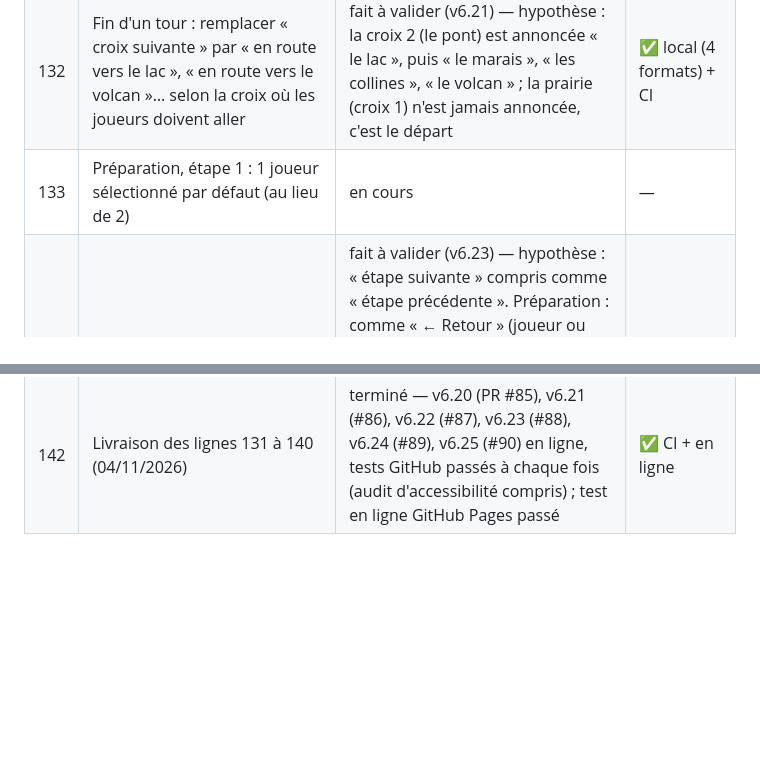
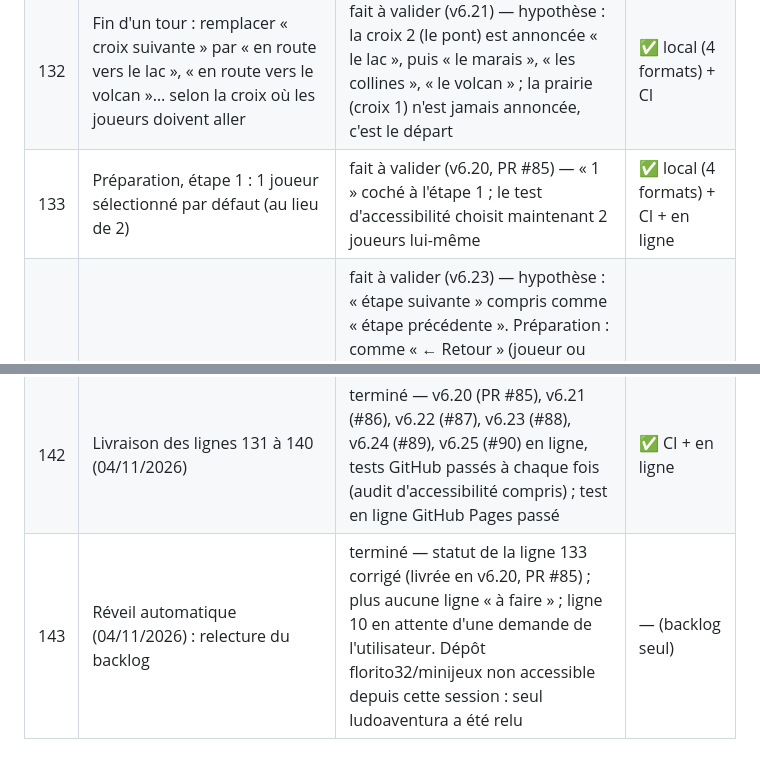
Before and after one commit to florito32/ludoaventura, a Markdown page: BACKLOG.md, 2 parts joined by grey strips. Rendered like a GitHub page; blank space fills up the shorter version.

Commit message:
Backlog : ligne 133 livrée en v6.20 ; relecture du 04/11 (#92)
Claude-Session: https://claude.ai/code/session_01Rjm5xUYoyEDTFqzizdEqpz

Co-authored-by: Claude <noreply@anthropic.com>

```diff
--- a/BACKLOG.md
+++ b/BACKLOG.md
@@ -136,7 +136,7 @@ Statuts : à faire / en cours / fait à valider / terminé / question en attente
 | 130 | Livraison de la ligne 128 (04/11/2026) | terminé — v6.19 en ligne (PR #82), tests GitHub passés ; test en ligne GitHub Pages passé (workflow « Test en ligne ») | ✅ CI + en ligne |
 | 131 | Accueil, sur téléphone et tablette seulement : un bouton pour installer l'application sur l'appareil (icône sur l'écran d'accueil) ; il n'apparaît que si le jeu est ouvert dans un navigateur | fait à valider (v6.24) — bouton « 📲 Installer l’application » sous « Didacticiel avec Ludo », plus discret que les boutons du jeu ; visible si l'écran tactile est le pointeur principal et caché dans l'application installée. Android (Chrome, Edge, Samsung Internet) : ouvre la fenêtre d'installation du navigateur ; Safari (iPhone, iPad) et Firefox n'ont pas cette fenêtre ([web-features](https://web-platform-dx.github.io/web-features-explorer/features/beforeinstallprompt)) : le bouton explique alors comment ajouter l'icône (Partager → « Sur l’écran d’accueil » ; menu ⋮ → « Installer l’application »). À valider sur un vrai iPhone : libellés exacts du menu Partager selon la version d'iOS. Limite : si l'application est déjà installée et le jeu ouvert dans le navigateur, le bouton reste visible (le navigateur ne le dit pas) | ✅ local (4 formats) + CI |
 | 132 | Fin d'un tour : remplacer « croix suivante » par « en route vers le lac », « en route vers le volcan »… selon la croix où les joueurs doivent aller | fait à valider (v6.21) — hypothèse : la croix 2 (le pont) est annoncée « le lac », puis « le marais », « les collines », « le volcan » ; la prairie (croix 1) n'est jamais annoncée, c'est le départ | ✅ local (4 formats) + CI |
-| 133 | Préparation, étape 1 : 1 joueur sélectionné par défaut (au lieu de 2) | en cours | — |
+| 133 | Préparation, étape 1 : 1 joueur sélectionné par défaut (au lieu de 2) | fait à valider (v6.20, PR #85) — « 1 » coché à l'étape 1 ; le test d'accessibilité choisit maintenant 2 joueurs lui-même | ✅ local (4 formats) + CI + en ligne |
 | 134 | Touche « précédent » du téléphone ou de la tablette : revenir à l'étape précédente, ne pas fermer l'application | fait à valider (v6.23) — hypothèse : « étape suivante » compris comme « étape précédente ». Préparation : comme « ← Retour » (joueur ou écran précédent, puis l'accueil) ; plateau : ouvre le menu (un 2e appui le referme) ; accueil : rien avant, la touche quitte l'application. Limite : testé dans Chrome (ordinateur et émulation téléphone), pas sur un vrai téléphone | ✅ local (4 formats) + CI |
 | 135 | Une icône près du plateau ouvre un menu de choix au milieu de l'écran | fait à valider (v6.22) — bouton « ☰ Menu » en haut à gauche du plateau, à la place de « ← Préparation » ; la croix ✕, Échap ou un toucher à côté referment le menu et la partie continue | ✅ local (4 formats) + CI |
 | 136 | Menu, « Modifier les choix » : retourner à la préparation pour changer ses réglages, puis reprendre la partie là où elle en était | fait à valider (v6.22) — la préparation s'ouvre à l'étape 1 avec tous les choix gardés ; le dernier bouton devient « Reprendre la partie », et « ← Partie » (étape 1) revient au jeu. Hypothèses à valider : points de l'équipe gardés ; tas de cartes refaits avec les nouveaux réglages ; une carte piochée sans réponse est reposée (le joueur repioche) ; l'objectif suit l'aventure et le nombre de joueurs ; un joueur ajouté joue la manche en cours à son tour ; si le joueur dont c'était le tour est retiré, on passe à la manche suivante | ✅ local (4 formats) + CI |
@@ -146,3 +146,4 @@ Statuts : à faire / en cours / fait à valider / terminé / question en attente
 | 140 | Menu : demander une confirmation avant « Redémarrer partie » et « Retour à l'accueil » (réponse de l'utilisateur à la question du 04/11/2026) | fait à valider (v6.25) — le menu demande « Redémarrer ? » / « Retour à l’accueil ? » en expliquant ce qui sera perdu ; « Oui, redémarrer » / « Oui, arrêter la partie » ou « Non, continuer la partie » | ✅ local (4 formats) + CI |
 | 141 | Bug trouvé après la mise en ligne de la v6.25 (04/11/2026) : un raccourci de travail (node_modules) envoyé par erreur dans le dépôt bloquait la publication GitHub Pages | terminé — raccourci retiré et ignoré par git ; la v6.25 se publie normalement | ✅ CI + en ligne |
 | 142 | Livraison des lignes 131 à 140 (04/11/2026) | terminé — v6.20 (PR #85), v6.21 (#86), v6.22 (#87), v6.23 (#88), v6.24 (#89), v6.25 (#90) en ligne, tests GitHub passés à chaque fois (audit d'accessibilité compris) ; test en ligne GitHub Pages passé | ✅ CI + en ligne |
+| 143 | Réveil automatique (04/11/2026) : relecture du backlog | terminé — statut de la ligne 133 corrigé (livrée en v6.20, PR #85) ; plus aucune ligne « à faire » ; ligne 10 en attente d'une demande de l'utilisateur. Dépôt florito32/minijeux non accessible depuis cette session : seul ludoaventura a été relu | — (backlog seul) |
```
